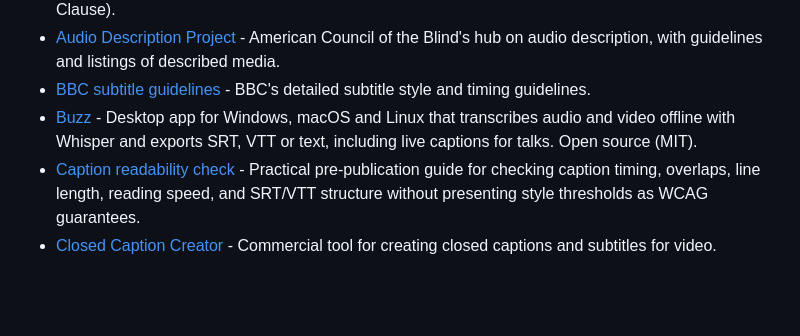
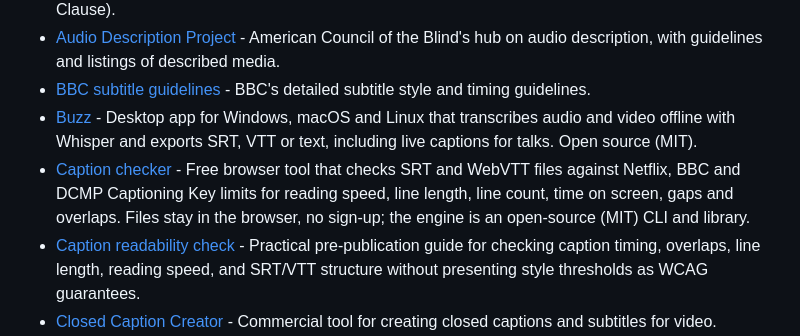
Before and after one commit to lukeslp/awesome-accessibility, a Markdown page: README.md, the part around the change. Drawn GitHub-style; blank space fills up the shorter version.

Commit message:
Add Caption checker to Captions, subtitles and audio description (#122)
Co-authored-by: Mark Santos <markksantos@users.noreply.github.com>

```diff
--- a/README.md
+++ b/README.md
@@ -430,6 +430,7 @@ Automated checks cover only part of accessibility. Combine them with keyboard te
 - [Audio Description Project](https://adp.acb.org/) - American Council of the Blind's hub on audio description, with guidelines and listings of described media.
 - [BBC subtitle guidelines](https://www.bbc.co.uk/accessibility/forproducts/guides/subtitles/) - BBC's detailed subtitle style and timing guidelines.
 - [Buzz](https://chidiwilliams.github.io/buzz/) - Desktop app for Windows, macOS and Linux that transcribes audio and video offline with Whisper and exports SRT, VTT or text, including live captions for talks. Open source (MIT).
+- [Caption checker](https://www.markstudios.com/tools/caption-checker) - Free browser tool that checks SRT and WebVTT files against Netflix, BBC and DCMP Captioning Key limits for reading speed, line length, line count, time on screen, gaps and overlaps. Files stay in the browser, no sign-up; the engine is an open-source (MIT) CLI and library.
 - [Caption readability check](https://timedsubs.com/en/guides/caption-readability-check) - Practical pre-publication guide for checking caption timing, overlaps, line length, reading speed, and SRT/VTT structure without presenting style thresholds as WCAG guarantees.
 - [Closed Caption Creator](https://www.closedcaptioncreator.com/) - Commercial tool for creating closed captions and subtitles for video.
 - [DCMP Captioning Key](https://dcmp.org/learn/captioningkey) - Described and Captioned Media Program guidelines for caption quality, placement and style.
```
